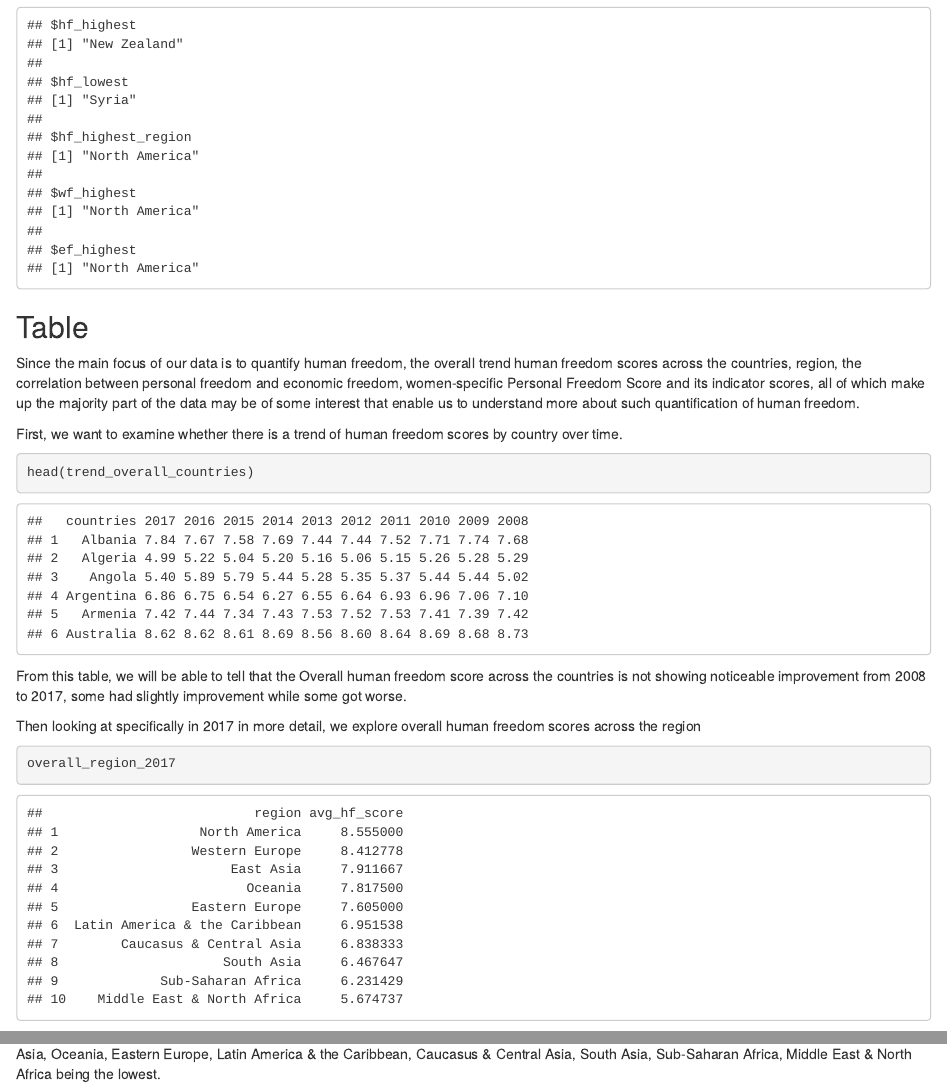
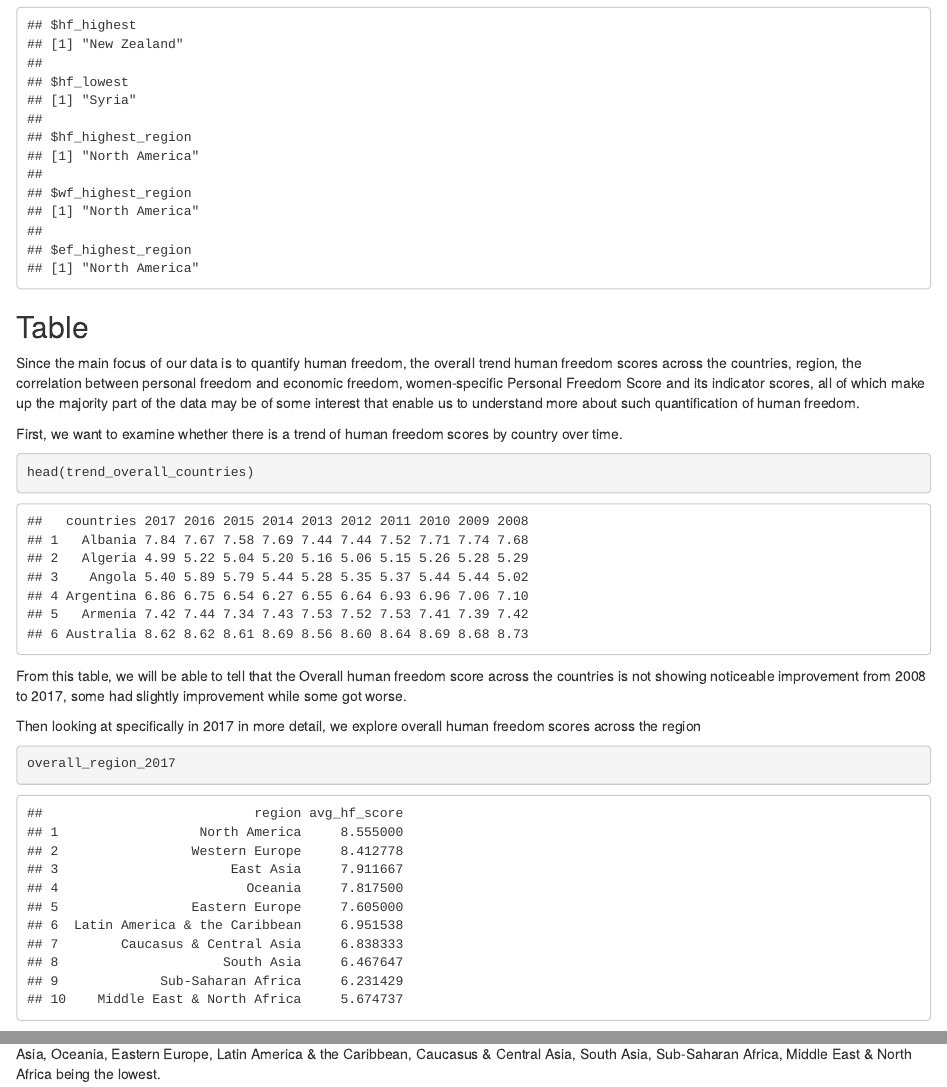
Before and after one commit to info201b-au20/info-201-final-project-vz-hm-ll-sc-dz-, an R Markdown document (index.Rmd): the page in a window 1100 px wide, from 570 px down, and a second part further down, joined at a grey line. The pictures show the output file index.html that the author committed with the source, opened offline.

Commit message:
Edit variable names and add horizontal lines between charts

```diff
--- a/scripts/Summary.R
+++ b/scripts/Summary.R
@@ -54,8 +54,8 @@ summary_info <- list()
 summary_info$hf_highest <- hf_highest
 summary_info$hf_lowest <- hf_lowest
 summary_info$hf_highest_region <- hf_highest_region
-summary_info$wf_highest <- wf
-summary_info$ef_highest <- ef
+summary_info$wf_highest_region <- wf
+summary_info$ef_highest_region <- ef
 
 # summary_info$region_highest_hf_score <- high_to_low_rank %>%
 #   filter(mean_hf_score == max(mean_hf_score)) %>%
```
Also changed, not shown: index.Rmd (+2 -0 lines), index.html.
